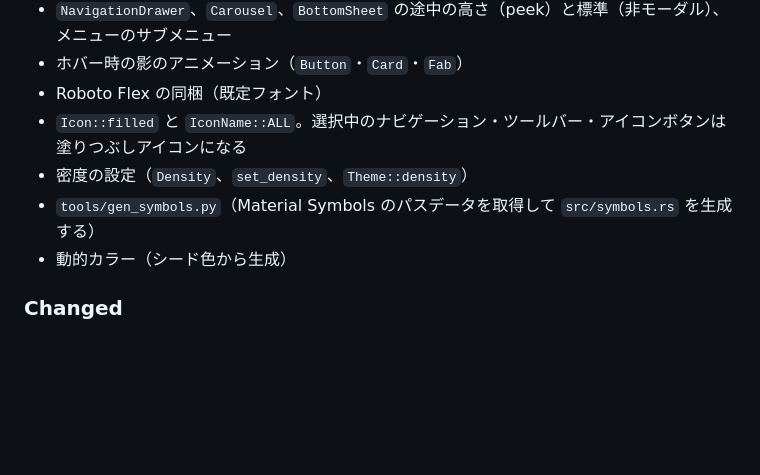
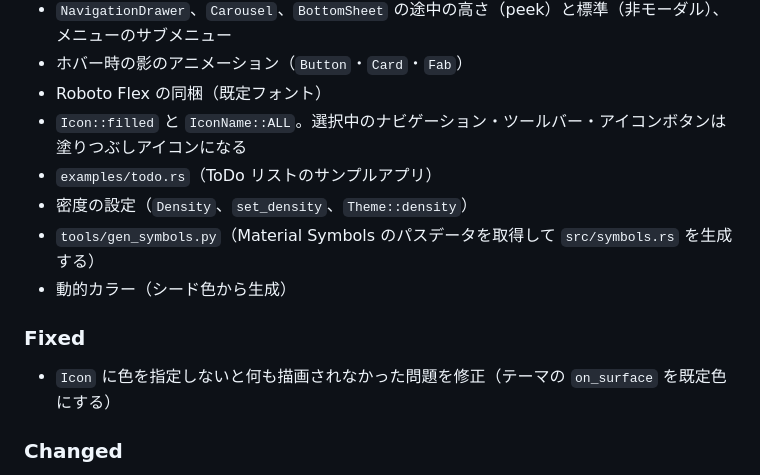
Before and after one commit to minittupoyo/gpui-m3, a Markdown page: CHANGELOG.md, the part around the change. Rendered like a GitHub page; blank space fills up the shorter version.

```diff
--- a/CHANGELOG.md
+++ b/CHANGELOG.md
@@ -14,9 +14,13 @@
 - ホバー時の影のアニメーション（`Button`・`Card`・`Fab`）
 - Roboto Flex の同梱（既定フォント）
 - `Icon::filled` と `IconName::ALL`。選択中のナビゲーション・ツールバー・アイコンボタンは塗りつぶしアイコンになる
+- `examples/todo.rs`（ToDo リストのサンプルアプリ）
 - 密度の設定（`Density`、`set_density`、`Theme::density`）
 - `tools/gen_symbols.py`（Material Symbols のパスデータを取得して `src/symbols.rs` を生成する）
 - 動的カラー（シード色から生成）
+
+### Fixed
+- `Icon` に色を指定しないと何も描画されなかった問題を修正（テーマの `on_surface` を既定色にする）
 
 ### Changed
 - アイコンを従来の Material Icons から Material Symbols（Outlined）に変更。`Cancel`・`Error`・`Favorite` は常に塗りつぶし
```
Also changed, not shown: README.md (+14 -1 lines), docs/screenshots/todo.png (added), 2 other files.
